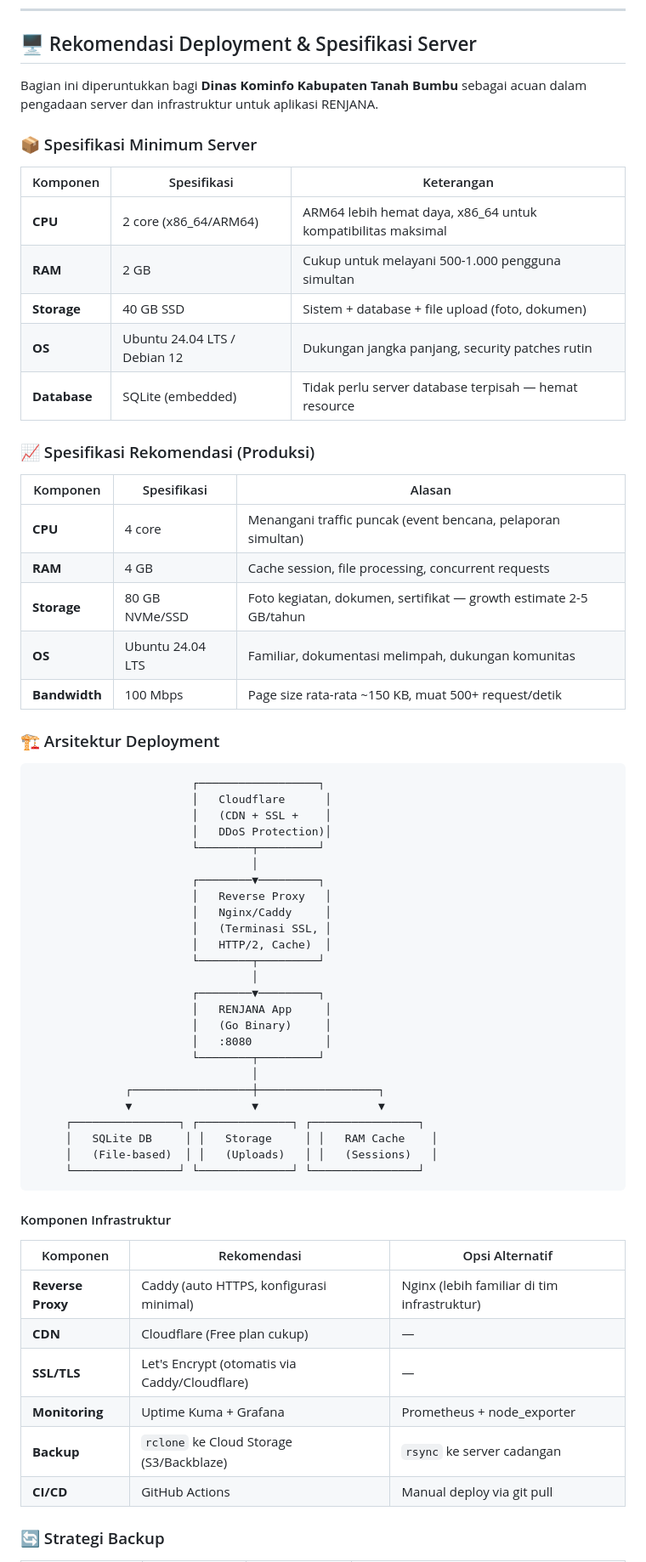
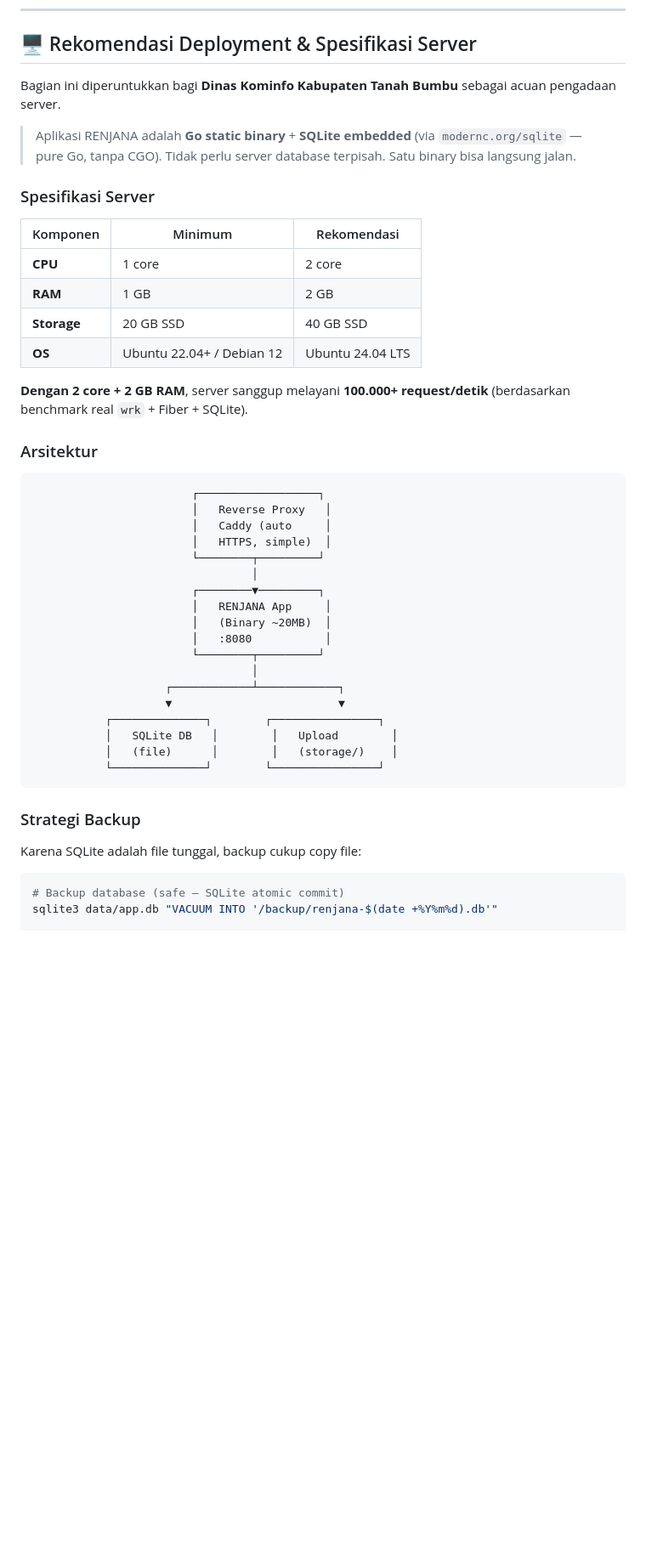
Before and after one commit to maulanashalihin/renjana, a Markdown page: README.md, the part around one of its changes. Shown at 85% size. GitHub-like rendering; blank space fills up the shorter version.

````diff
--- a/README.md
+++ b/README.md
@@ -460,68 +460,49 @@ education_quiz_answers, education_quiz_attempts, education_certificates
 
 ## 🖥️ Rekomendasi Deployment & Spesifikasi Server
 
-Bagian ini diperuntukkan bagi **Dinas Kominfo Kabupaten Tanah Bumbu** sebagai acuan dalam pengadaan server dan infrastruktur untuk aplikasi RENJANA.
+Bagian ini diperuntukkan bagi **Dinas Kominfo Kabupaten Tanah Bumbu** sebagai acuan pengadaan server.
 
-### 📦 Spesifikasi Minimum Server
+> Aplikasi RENJANA adalah **Go static binary** + **SQLite embedded** (via `modernc.org/sqlite` — pure Go, tanpa CGO). Tidak perlu server database terpisah. Satu binary bisa langsung jalan.
 
-| Komponen | Spesifikasi | Keterangan |
-|----------|-------------|------------|
-| **CPU** | 2 core (x86_64/ARM64) | ARM64 lebih hemat daya, x86_64 untuk kompatibilitas maksimal |
-| **RAM** | 2 GB | Cukup untuk melayani 500-1.000 pengguna simultan |
-| **Storage** | 40 GB SSD | Sistem + database + file upload (foto, dokumen) |
-| **OS** | Ubuntu 24.04 LTS / Debian 12 | Dukungan jangka panjang, security patches rutin |
-| **Database** | SQLite (embedded) | Tidak perlu server database terpisah — hemat resource |
+### Spesifikasi Server
 
-### 📈 Spesifikasi Rekomendasi (Produksi)
+| Komponen | Minimum | Rekomendasi |
+|----------|---------|-------------|
+| **CPU** | 1 core | 2 core |
+| **RAM** | 1 GB | 2 GB |
+| **Storage** | 20 GB SSD | 40 GB SSD |
+| **OS** | Ubuntu 22.04+ / Debian 12 | Ubuntu 24.04 LTS |
 
-| Komponen | Spesifikasi | Alasan |
-|----------|-------------|--------|
-| **CPU** | 4 core | Menangani traffic puncak (event bencana, pelaporan simultan) |
-| **RAM** | 4 GB | Cache session, file processing, concurrent requests |
-| **Storage** | 80 GB NVMe/SSD | Foto kegiatan, dokumen, sertifikat — growth estimate 2-5 GB/tahun |
-| **OS** | Ubuntu 24.04 LTS | Familiar, dokumentasi melimpah, dukungan komunitas |
-| **Bandwidth** | 100 Mbps | Page size rata-rata ~150 KB, muat 500+ request/detik |
+**Dengan 2 core + 2 GB RAM**, server sanggup melayani **100.000+ request/detik** (berdasarkan benchmark real `wrk` + Fiber + SQLite).
 
-### 🏗️ Arsitektur Deployment
+### Arsitektur
 
 ```
                         ┌──────────────────┐
-                        │   Cloudflare      │
-                        │   (CDN + SSL +    │
-                        │   DDoS Protection)│
-                        └────────┬─────────┘
-                                 │
-                        ┌────────▼─────────┐
                         │   Reverse Proxy   │
-                        │   Nginx/Caddy     │
-                        │   (Terminasi SSL, │
-                        │   HTTP/2, Cache)  │
+                        │   Caddy (auto     │
+                        │   HTTPS, simple)  │
                         └────────┬─────────┘
                                  │
                         ┌────────▼─────────┐
                         │   RENJANA App     │
-                        │   (Go Binary)     │
+                        │   (Binary ~20MB)  │
                         │   :8080           │
                         └────────┬─────────┘
                                  │
-              ┌──────────────────┼──────────────────┐
-              ▼                  ▼                  ▼
-     ┌────────────────┐ ┌──────────────┐ ┌────────────────┐
-     │   SQLite DB     │ │   Storage     │ │   RAM Cache    │
-     │   (File-based)  │ │   (Uploads)   │ │   (Sessions)   │
-     └────────────────┘ └──────────────┘ └────────────────┘
+                    ┌────────────┴────────────┐
+                    ▼                         ▼
+           ┌──────────────┐        ┌────────────────┐
+           │   SQLite DB   │        │   Upload        │
+           │   (file)      │        │   (storage/)    │
+           └──────────────┘        └────────────────┘
 ```
 
-#### Komponen Infrastruktur
+### Strategi Backup
 
-| Komponen | Rekomendasi | Opsi Alternatif |
-|----------|-------------|-----------------|
-| **Reverse Proxy** | Caddy (auto HTTPS, konfigurasi minimal) | Nginx (lebih familiar di tim infrastruktur) |
-| **CDN** | Cloudflare (Free plan cukup) | — |
-| **SSL/TLS** | Let's Encrypt (otomatis via Caddy/Cloudflare) | — |
-| **Monitoring** | Uptime Kuma + Grafana | Prometheus + node_exporter |
-| **Backup** | `rclone` ke Cloud Storage (S3/Backblaze) | `rsync` ke server cadangan |
-| **CI/CD** | GitHub Actions | Manual deploy via git pull |
+Karena SQLite adalah file tunggal, backup cukup copy file:
 
-### 🔄 Strategi Backup
+```bash
+# Backup database (safe — SQLite atomic commit)
+sqlite3 data/app.db "VACUUM INTO '/backup/renjana-$(date +%Y%m%d).db'"
 
````
Also changed, not shown: other parts of README.md (+15 -50 lines).
